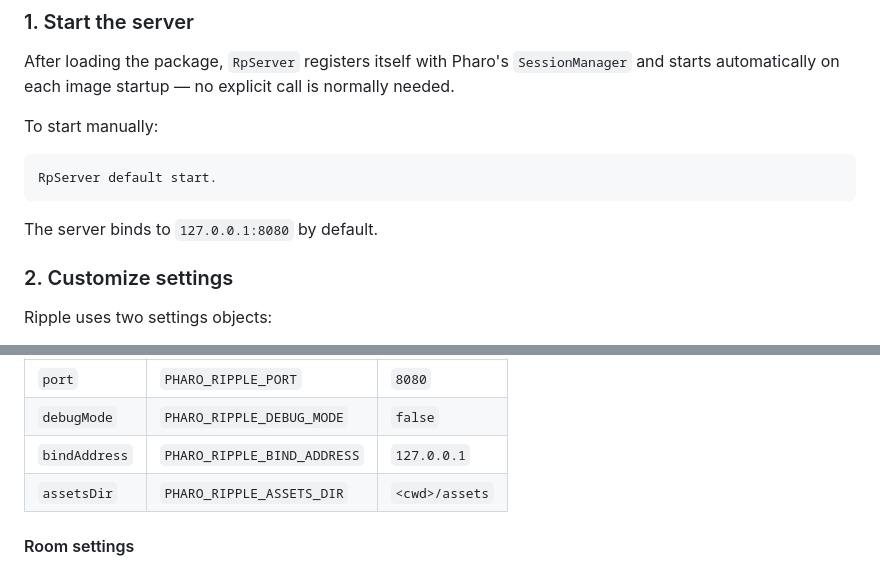
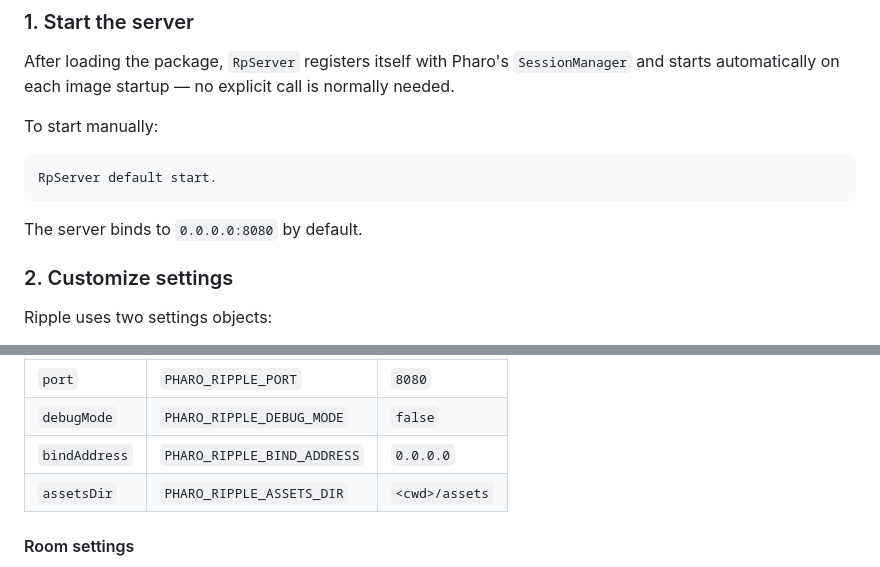
Before and after one commit to mumez/Ripple, a Markdown page: README.md, 2 parts joined by grey strips. Rendered like a GitHub page.

Commit message:
Update default bind address to 0.0.0.0

````diff
--- a/README.md
+++ b/README.md
@@ -44,7 +44,7 @@ To start manually:
 RpServer default start.
 ```
 
-The server binds to `127.0.0.1:8080` by default.
+The server binds to `0.0.0.0:8080` by default.
 
 ### 2. Customize settings
 
@@ -70,7 +70,7 @@ Server settings are backed by environment variables and have sensible defaults:
 |---------|---------|---------|
 | `port` | `PHARO_RIPPLE_PORT` | `8080` |
 | `debugMode` | `PHARO_RIPPLE_DEBUG_MODE` | `false` |
-| `bindAddress` | `PHARO_RIPPLE_BIND_ADDRESS` | `127.0.0.1` |
+| `bindAddress` | `PHARO_RIPPLE_BIND_ADDRESS` | `0.0.0.0` |
 | `assetsDir` | `PHARO_RIPPLE_ASSETS_DIR` | `<cwd>/assets` |
 
 #### Room settings
````
